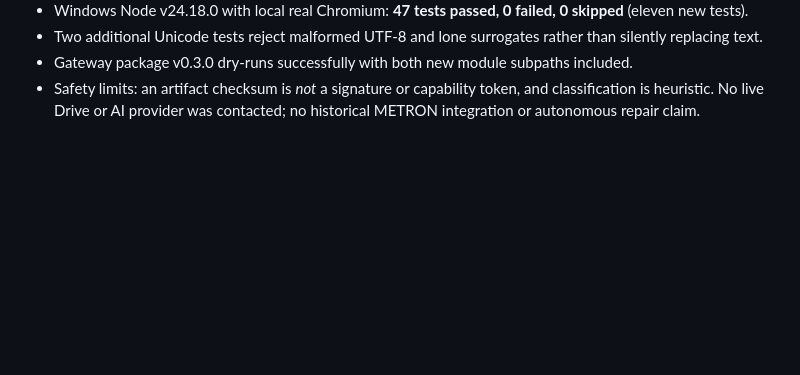
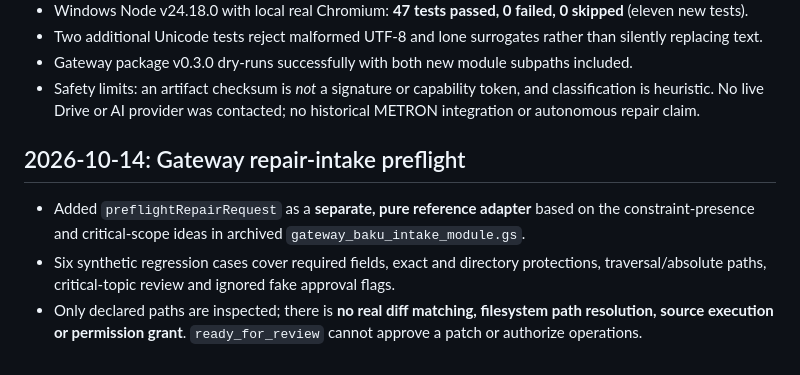
Before and after one commit to dakahasa0119-blip/METRON-OS, a Markdown page: reusable/VALIDATION.md, the part around the change. Drawn GitHub-style; blank space fills up the shorter version.

Commit message:
Record repair-intake test and limits

```diff
--- a/reusable/VALIDATION.md
+++ b/reusable/VALIDATION.md
@@ -88,3 +88,9 @@ node --test reusable/tests/*.test.mjs
 - Safety limits: an artifact checksum is *not* a signature or capability
   token, and classification is heuristic. No live Drive or AI provider was
   contacted; no historical METRON integration or autonomous repair claim.
+
+## 2026-10-14: Gateway repair-intake preflight
+
+- Added `preflightRepairRequest` as a **separate, pure reference adapter** based on the constraint-presence and critical-scope ideas in archived `gateway_baku_intake_module.gs`.
+- Six synthetic regression cases cover required fields, exact and directory protections, traversal/absolute paths, critical-topic review and ignored fake approval flags.
+- Only declared paths are inspected; there is **no real diff matching, filesystem path resolution, source execution or permission grant**. `ready_for_review` cannot approve a patch or authorize operations.
```
